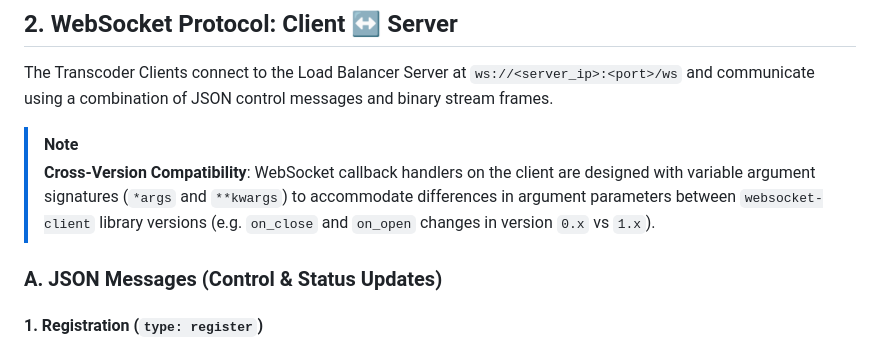
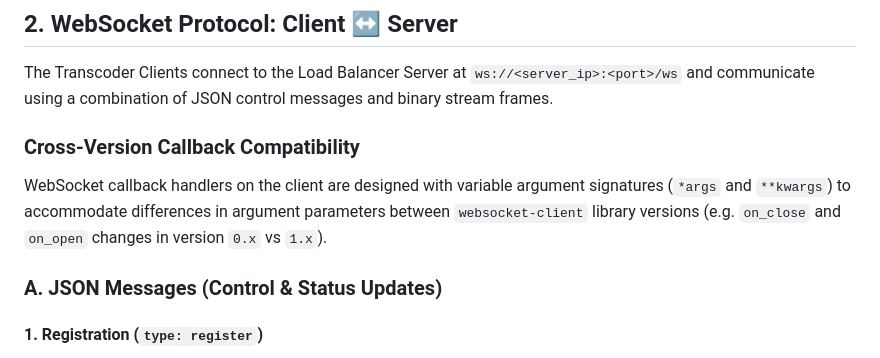
Before and after one commit to y3tiCrypto/ffmpeg-loadbalancer, a Markdown page: docs/protocol.md, the part around one of its changes. GitHub-like rendering.

```diff
--- a/docs/protocol.md
+++ b/docs/protocol.md
@@ -33,8 +33,8 @@ Every packet transmitted over the socket uses the following framing:
 
 The Transcoder Clients connect to the Load Balancer Server at `ws://<server_ip>:<port>/ws` and communicate using a combination of JSON control messages and binary stream frames.
 
-> [!NOTE]
-> **Cross-Version Compatibility**: WebSocket callback handlers on the client are designed with variable argument signatures (`*args` and `**kwargs`) to accommodate differences in argument parameters between `websocket-client` library versions (e.g. `on_close` and `on_open` changes in version `0.x` vs `1.x`).
+### Cross-Version Callback Compatibility
+WebSocket callback handlers on the client are designed with variable argument signatures (`*args` and `**kwargs`) to accommodate differences in argument parameters between `websocket-client` library versions (e.g. `on_close` and `on_open` changes in version `0.x` vs `1.x`).
 
 ### A. JSON Messages (Control & Status Updates)
 
```
Also changed, not shown: other parts of docs/protocol.md (+25 -56 lines), README.md (+11 -6 lines), docs/setup.md (+10 -14 lines).
